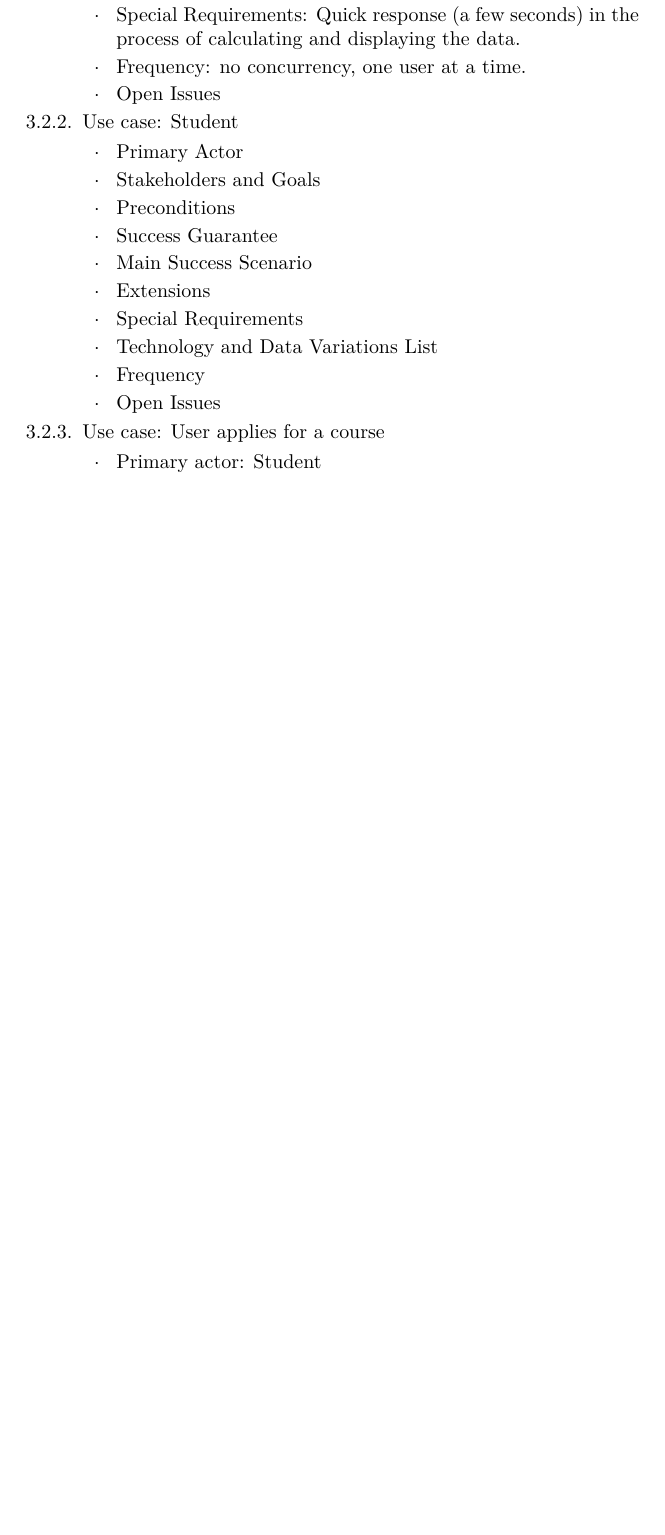
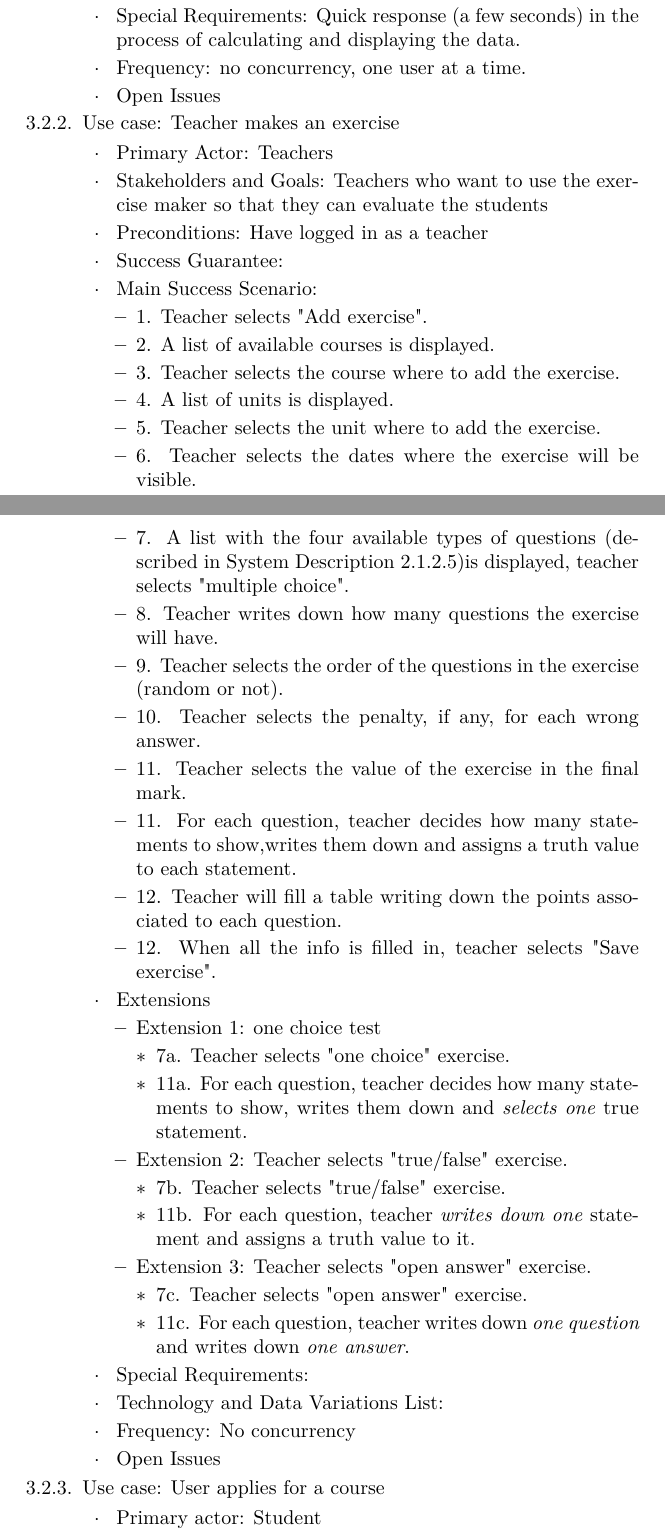
Before and after one commit to luciaasen/padsof, a LaTeX document (p1/requisitos.tex): part of page 5 of 6 before the commit and two parts of pages 5 and 6 of 7 after it, the two joined at a grey line, cut so that both start at the same text, the shorter picture padded with empty space. Compiled offline with pdfLaTeX.

Commit message:
toma usecase bonico

```diff
--- a/p1/requisitos.tex
+++ b/p1/requisitos.tex
@@ -133,22 +133,56 @@
 				\item Frequency: no concurrency, one user at a time.
 				\item Open Issues
 			\end{itemize}
-			\item{Use case: Student}
 
 
+			\item{Use case: Teacher makes an exercise}
 
 			\begin{itemize}
-				\item Primary Actor
-				\item Stakeholders and Goals
-				\item Preconditions
-				\item Success Guarantee
-				\item Main Success Scenario
-				\item Extensions
-				\item Special Requirements
-				\item Technology and Data Variations List
-				\item Frequency
+				\item Primary Actor: Teachers
+				\item Stakeholders and Goals: Teachers who want to use the exercise maker so that they can evaluate the students
+				\item Preconditions: Have logged in as a teacher
+				\item Success Guarantee:
+				\item Main Success Scenario:
+				\begin{itemize}
+					\item 1. Teacher selects "Add exercise".
+					\item 2. A list of available courses is displayed.
+					\item 3. Teacher selects the course where to add the exercise.
+					\item 4. A list of units is displayed.
+					\item 5. Teacher selects the unit where to add the exercise.
+					\item 6. Teacher selects the dates where the exercise will be visible.
+					\item 7. A list with the four available types of questions (described in System Description 2.1.2.5)is displayed, teacher selects "multiple choice".
+					\item 8. Teacher writes down how many questions the exercise will have.
+					\item 9. Teacher selects the order of the questions in the exercise (random or not).
+					\item 10. Teacher selects the penalty, if any, for each wrong answer.
+					\item 11. Teacher selects the value of the exercise in the final mark.
+					\item 11. For each question, teacher decides how many statements to show,writes them down and assigns a truth value to each statement.
+					\item 12. Teacher will fill a table writing down the points associated to each question.
+					\item 12. When all the info is filled in, teacher selects "Save exercise".
+				\end{itemize}
+				\item{Extensions}
+				\begin{itemize}
+					\item Extension 1: one choice test
+					\begin{itemize}
+						\item 7a. Teacher selects "one choice" exercise.
+						\item 11a. For each question, teacher decides how many statements to show, writes them down and \textit{selects one} true statement.
+					\end{itemize}
+					\item Extension 2: Teacher selects "true/false" exercise.
+					\begin{itemize}
+						\item 7b. Teacher selects "true/false" exercise.
+						\item 11b. For each question, teacher 	\textit{writes down one} statement and assigns a truth value to it.
+					\end{itemize}
+					\item Extension 3: Teacher selects "open answer" exercise.
+					\begin{itemize}
+						\item 7c. Teacher selects "open answer" exercise.
+						\item 11c. For each question, teacher writes down \textit{one question} and writes down \textit{one answer}.
+					\end{itemize}
+
+
+				\end{itemize}
+				\item Special Requirements:
+				\item Technology and Data Variations List:
+				\item Frequency: No concurrency
 				\item Open Issues
-
 			\end{itemize}
 
 
```
Also changed, not shown: p1/requisitos.tex (4 more changed lines).
